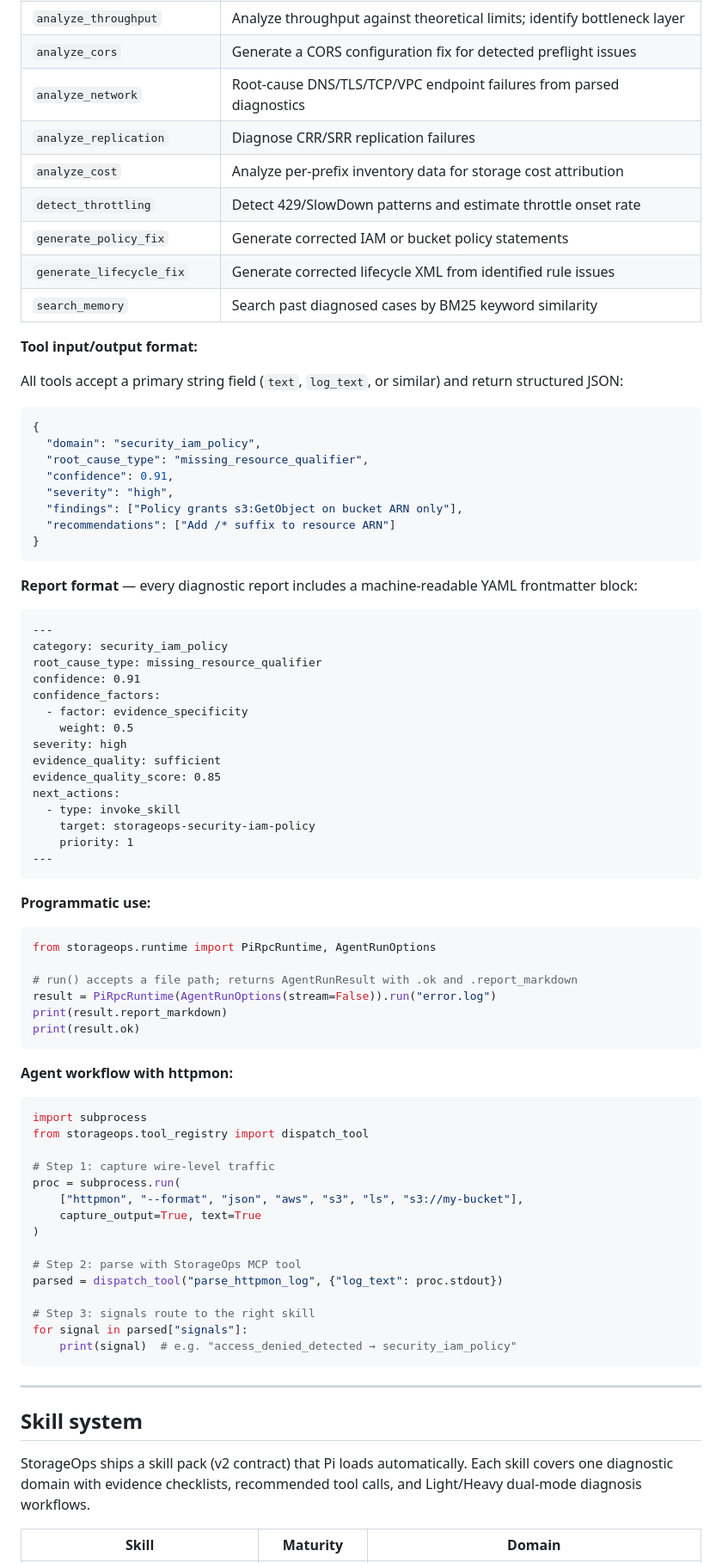
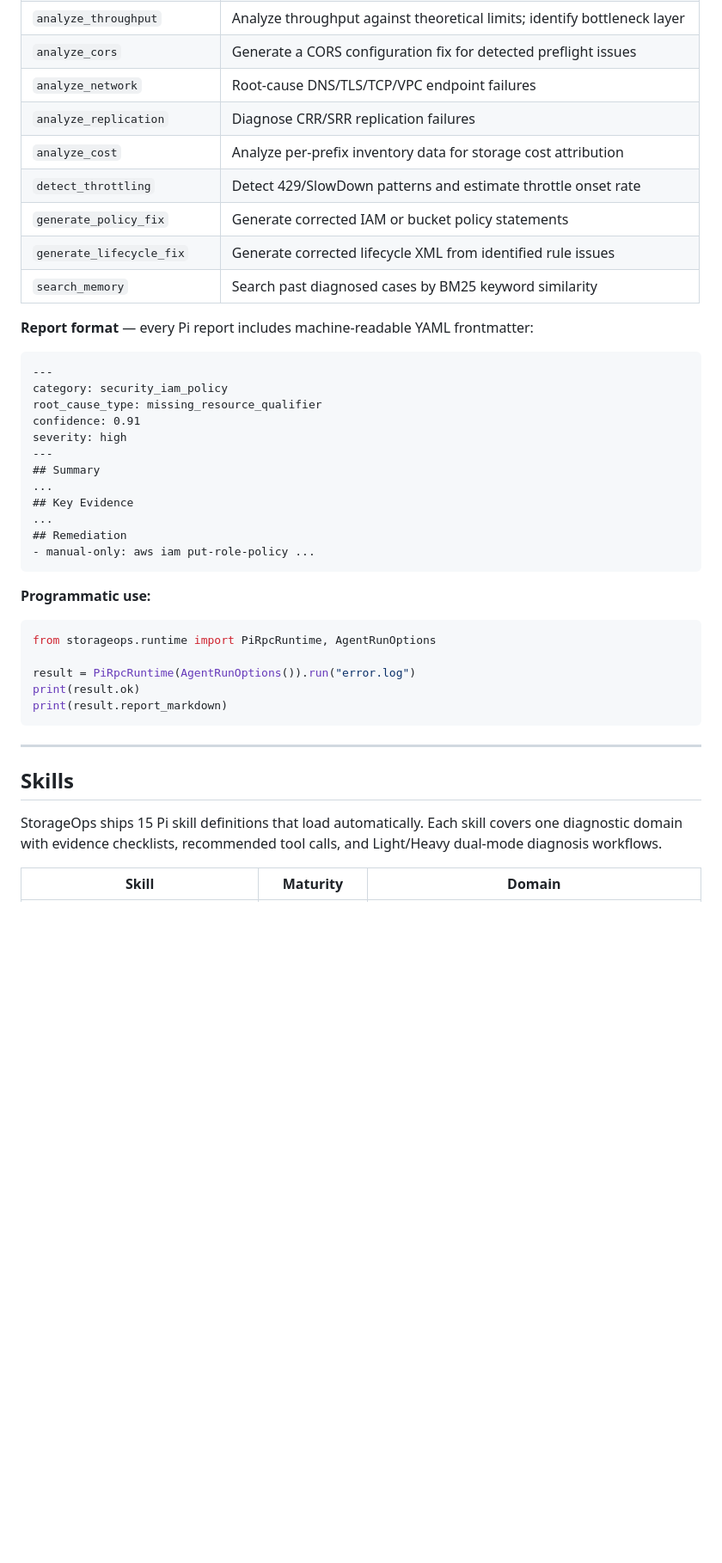
Before and after one commit to hxddh/storageops, a Markdown page: README.md, the part around one of its changes. Shown at 86% size. Rendered like a GitHub page; blank space fills up the shorter version.

````diff
--- a/README.md
+++ b/README.md
@@ -349,7 +282,7 @@ storageops mcp
 | `analyze_policy` | Trace a 403 AccessDenied through IAM and bucket policies |
 | `analyze_throughput` | Analyze throughput against theoretical limits; identify bottleneck layer |
 | `analyze_cors` | Generate a CORS configuration fix for detected preflight issues |
-| `analyze_network` | Root-cause DNS/TLS/TCP/VPC endpoint failures from parsed diagnostics |
+| `analyze_network` | Root-cause DNS/TLS/TCP/VPC endpoint failures |
 | `analyze_replication` | Diagnose CRR/SRR replication failures |
 | `analyze_cost` | Analyze per-prefix inventory data for storage cost attribution |
 | `detect_throttling` | Detect 429/SlowDown patterns and estimate throttle onset rate |
@@ -357,39 +290,21 @@ storageops mcp
 | `generate_lifecycle_fix` | Generate corrected lifecycle XML from identified rule issues |
 | `search_memory` | Search past diagnosed cases by BM25 keyword similarity |
 
-**Tool input/output format:**
-
-All tools accept a primary string field (`text`, `log_text`, or similar) and return structured JSON:
-
-```json
-{
-  "domain": "security_iam_policy",
-  "root_cause_type": "missing_resource_qualifier",
-  "confidence": 0.91,
-  "severity": "high",
-  "findings": ["Policy grants s3:GetObject on bucket ARN only"],
-  "recommendations": ["Add /* suffix to resource ARN"]
-}
-```
-
-**Report format** — every diagnostic report includes a machine-readable YAML frontmatter block:
+**Report format** — every Pi report includes machine-readable YAML frontmatter:
 
 ```markdown
 ---
 category: security_iam_policy
 root_cause_type: missing_resource_qualifier
 confidence: 0.91
-confidence_factors:
-  - factor: evidence_specificity
-    weight: 0.5
 severity: high
-evidence_quality: sufficient
-evidence_quality_score: 0.85
-next_actions:
-  - type: invoke_skill
-    target: storageops-security-iam-policy
-    priority: 1
 ---
+## Summary
+...
+## Key Evidence
+...
+## Remediation
+- manual-only: aws iam put-role-policy ...
 ```
 
 **Programmatic use:**
@@ -397,39 +312,18 @@ next_actions:
 ```python
 from storageops.runtime import PiRpcRuntime, AgentRunOptions
 
-# run() accepts a file path; returns AgentRunResult with .ok and .report_markdown
-result = PiRpcRuntime(AgentRunOptions(stream=False)).run("error.log")
+result = PiRpcRuntime(AgentRunOptions()).run("error.log")
+print(result.ok)
 print(result.report_markdown)
-print(result.ok)
-```
-
-**Agent workflow with httpmon:**
-
-```python
-import subprocess
-from storageops.tool_registry import dispatch_tool
-
-# Step 1: capture wire-level traffic
-proc = subprocess.run(
-    ["httpmon", "--format", "json", "aws", "s3", "ls", "s3://my-bucket"],
-    capture_output=True, text=True
-)
-
-# Step 2: parse with StorageOps MCP tool
-parsed = dispatch_tool("parse_httpmon_log", {"log_text": proc.stdout})
-
-# Step 3: signals route to the right skill
-for signal in parsed["signals"]:
-    print(signal)  # e.g. "access_denied_detected → security_iam_policy"
 ```
 
 ---
 
-## Skill system
+## Skills
 
-StorageOps ships a skill pack (v2 contract) that Pi loads automatically. Each skill covers
-one diagnostic domain with evidence checklists, recommended tool calls, and Light/Heavy
-dual-mode diagnosis workflows.
+StorageOps ships 15 Pi skill definitions that load automatically. Each skill covers one
+diagnostic domain with evidence checklists, recommended tool calls, and Light/Heavy dual-mode
+diagnosis workflows.
 
 | Skill | Maturity | Domain |
 |---|---|---|
````
Also changed, not shown: other parts of README.md (+106 -161 lines).
